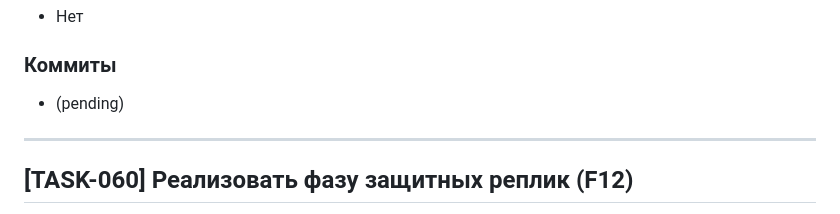
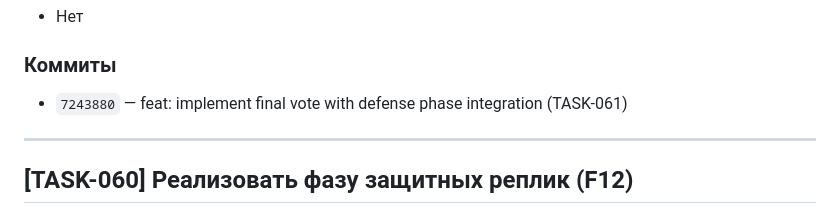
Before and after one commit to Evgexajs/spyfallAI, a Markdown page: progress.md, the part around the change. Rendered like a GitHub page.

Commit message:
docs: update commit hash in progress.md
Co-Authored-By: Claude Opus 4.5 <noreply@anthropic.com>

```diff
--- a/progress.md
+++ b/progress.md
@@ -65,7 +65,7 @@
 - Нет
 
 ### Коммиты
-- (pending)
+- `7243880` — feat: implement final vote with defense phase integration (TASK-061)
 
 ---
 
```
